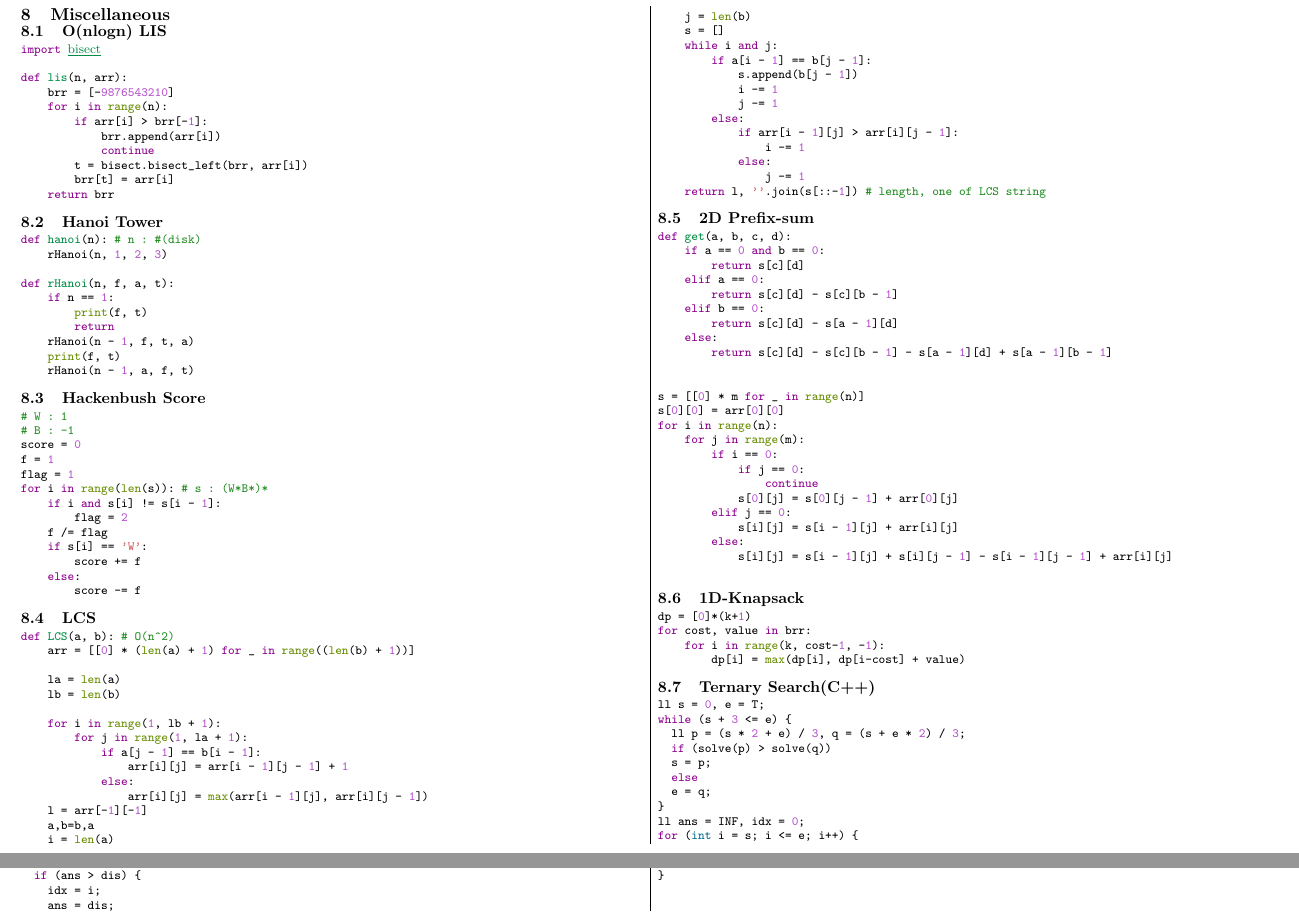
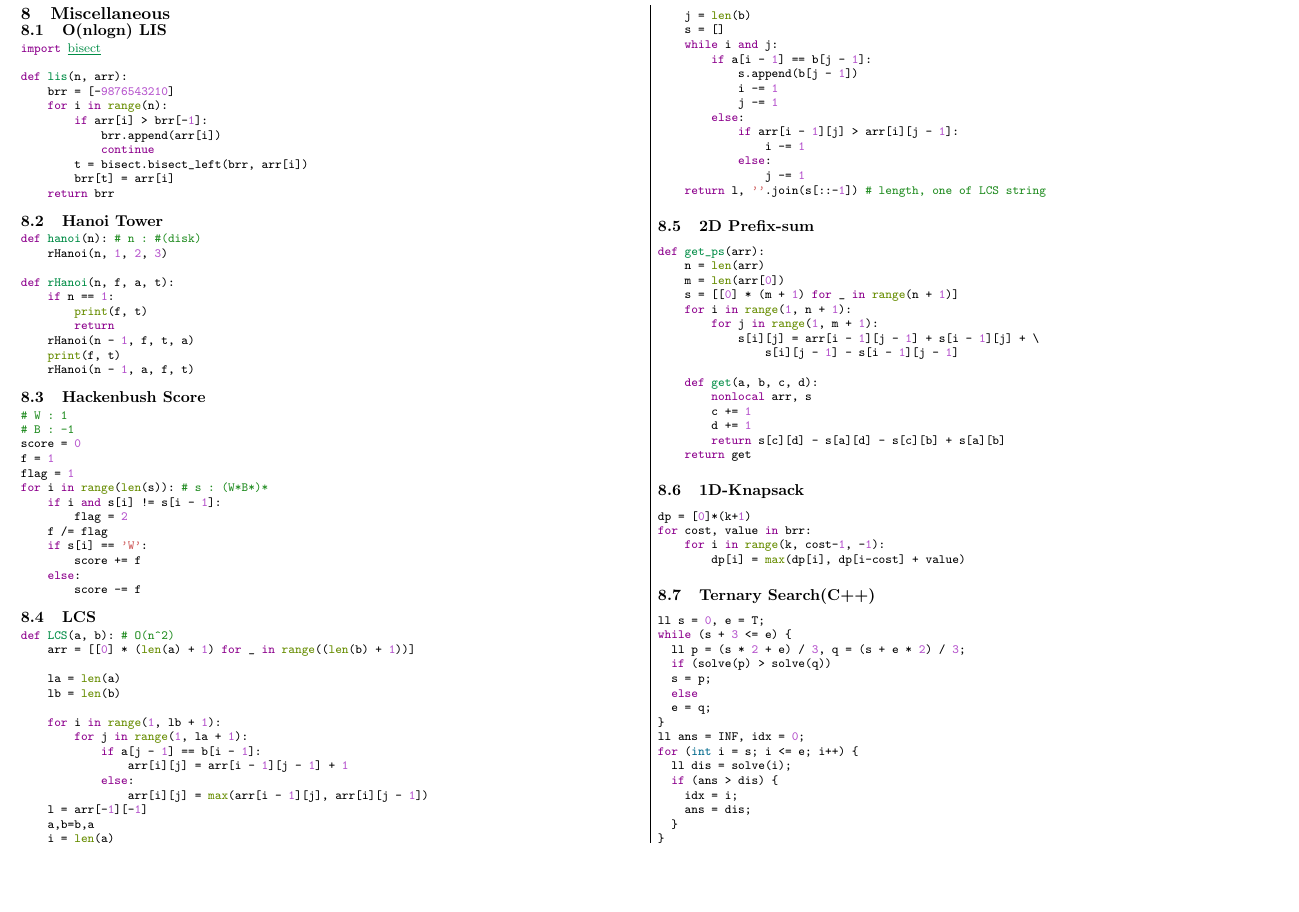
Before and after one commit to riroan/riroan-teamnote, a LaTeX document (teamnote.tex): two parts of pages 23 and 24 of 24 before the commit and part of page 23 of 24 after it, the two joined at a grey line, cut so that both start at the same text, the shorter picture padded with empty space. Compiled offline with pdfLaTeX.

Commit message:
Update 2d prefix sum

```diff
--- a/teamnote.tex
+++ b/teamnote.tex
@@ -2573,30 +2573,21 @@ def LCS(a, b): # O(n^2)
 \end{minted}
 \subsection{2D Prefix-sum}
 \begin{minted}{python}
-def get(a, b, c, d):
-    if a == 0 and b == 0:
-        return s[c][d]
-    elif a == 0:
-        return s[c][d] - s[c][b - 1]
-    elif b == 0:
-        return s[c][d] - s[a - 1][d]
-    else:
-        return s[c][d] - s[c][b - 1] - s[a - 1][d] + s[a - 1][b - 1]
-
-
-s = [[0] * m for _ in range(n)]
-s[0][0] = arr[0][0]
-for i in range(n):
-    for j in range(m):
-        if i == 0:
-            if j == 0:
-                continue
-            s[0][j] = s[0][j - 1] + arr[0][j]
-        elif j == 0:
-            s[i][j] = s[i - 1][j] + arr[i][j]
-        else:
-            s[i][j] = s[i - 1][j] + s[i][j - 1] - s[i - 1][j - 1] + arr[i][j]
-
+def get_ps(arr):
+    n = len(arr)
+    m = len(arr[0])
+    s = [[0] * (m + 1) for _ in range(n + 1)]
+    for i in range(1, n + 1):
+        for j in range(1, m + 1):
+            s[i][j] = arr[i - 1][j - 1] + s[i - 1][j] + \
+                s[i][j - 1] - s[i - 1][j - 1]
+
+    def get(a, b, c, d):
+        nonlocal arr, s
+        c += 1
+        d += 1
+        return s[c][d] - s[a][d] - s[c][b] + s[a][b]
+    return get
 \end{minted}
 
 \subsection{1D-Knapsack}
```
Also changed, not shown: teamnote.pdf.
